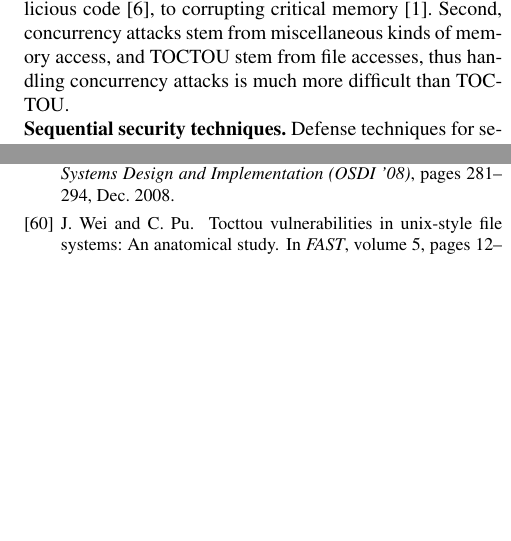
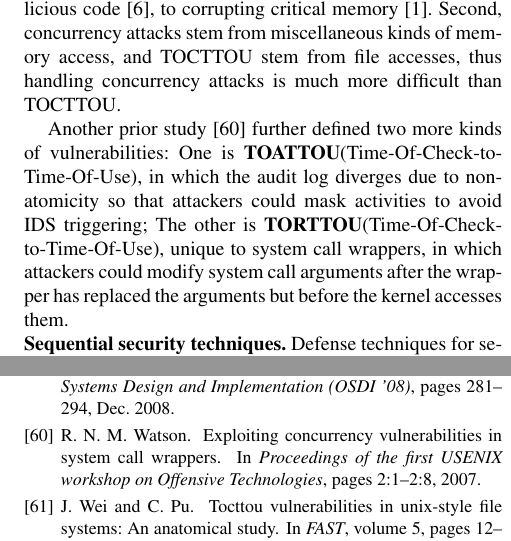
Before and after one commit to ab1gale/conatkpaper, a LaTeX paper (paper.tex, which reads related.tex): two parts of the columns of pages 3 and 6 of 6, joined at a grey line, cut so that both start at the same text, the shorter picture padded with empty space. Compiled offline with pdfLaTeX; a missing font is replaced by an installed copy or a similar font.

Commit message:
TOATTOU TORTOU

```diff
--- a/related.tex
+++ b/related.tex
@@ -16,8 +16,14 @@ can cause a much broader range of security vulnerabilities,
 ranging from gaining root privileges \cite{uselib-bug-12791} , injecting malicious
 code \cite{freebsdcve}, to corrupting critical memory \cite{apache-bug-25520}. Second, concurrency
 attacks stem from miscellaneous kinds of memory access, and
-TOCTOU stem from file accesses, thus handling concurrency
-attacks is much more difficult than TOCTOU.
+TOCTTOU stem from file accesses, thus handling concurrency
+attacks is much more difficult than TOCTTOU.
+
+Another prior study \cite{concurrency:woot07} further
+defined two more kinds of vulnerabilities: One is \textbf{TOATTOU}(Time-Of-Check-to-Time-Of-Use),
+in which the audit log diverges due to non-atomicity so that attackers could mask activities to avoid IDS triggering;
+The other is \textbf{TORTTOU}(Time-Of-Check-to-Time-Of-Use), unique to system call wrappers, in which attackers could
+modify system call arguments after the wrapper has replaced the arguments but before the kernel accesses them.
 
 % Sequential Security Techniques
 \noindent
```
Also changed, not shown: related.tex (6 more changed lines).
